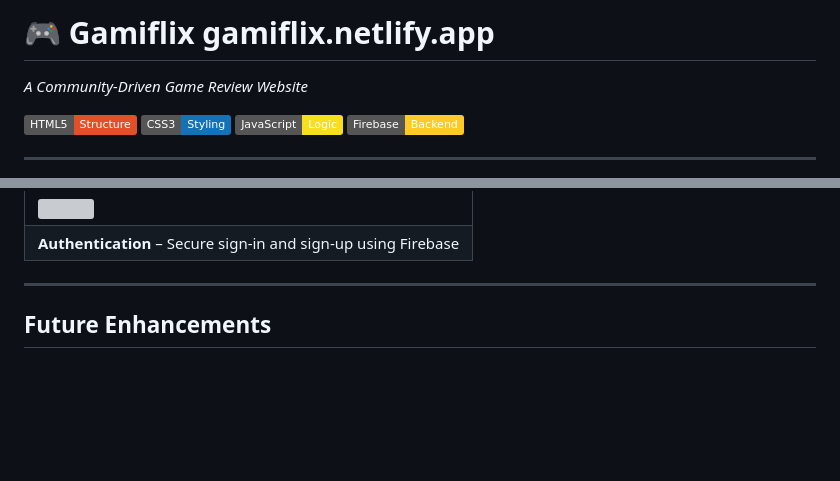
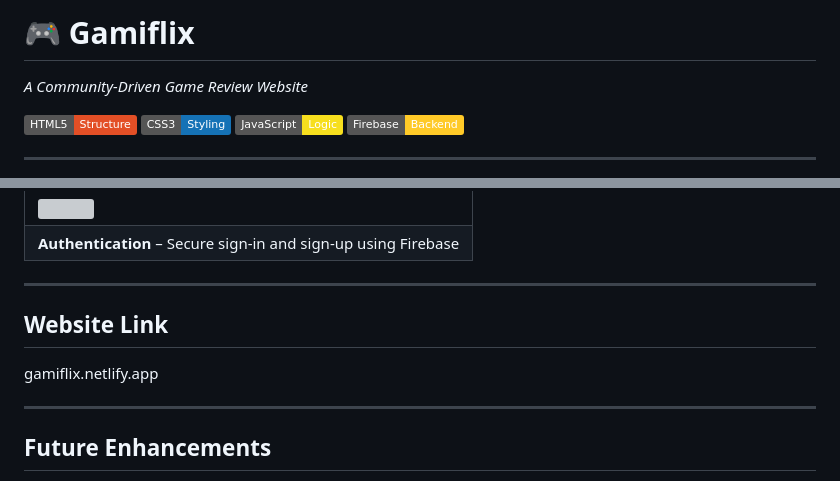
Before and after one commit to owaisedroos/Gamiflix, a Markdown page: README.md, 2 parts joined by grey strips. Rendered like a GitHub page; folded sections open; badges without logos; blank space fills up the shorter version; grey boxes are pictures that could not be loaded.

Commit message:
Revise README with new title and website link
Updated the project title and added a website link section.

```diff
--- a/README.md
+++ b/README.md
@@ -1,4 +1,4 @@
-# 🎮 Gamiflix  gamiflix.netlify.app
+# 🎮 Gamiflix
 *A Community-Driven Game Review Website*
 
 ![HTML5](https://img.shields.io/badge/HTML5-Structure-E34F26?logo=html5&logoColor=white)
@@ -153,7 +153,11 @@ This ensures scalability, performance, and maintainability.
 </details>
 
 ---
+## Website Link
 
+gamiflix.netlify.app
+
+---
 
 ##  Future Enhancements
 - AI-based game recommendations
```
